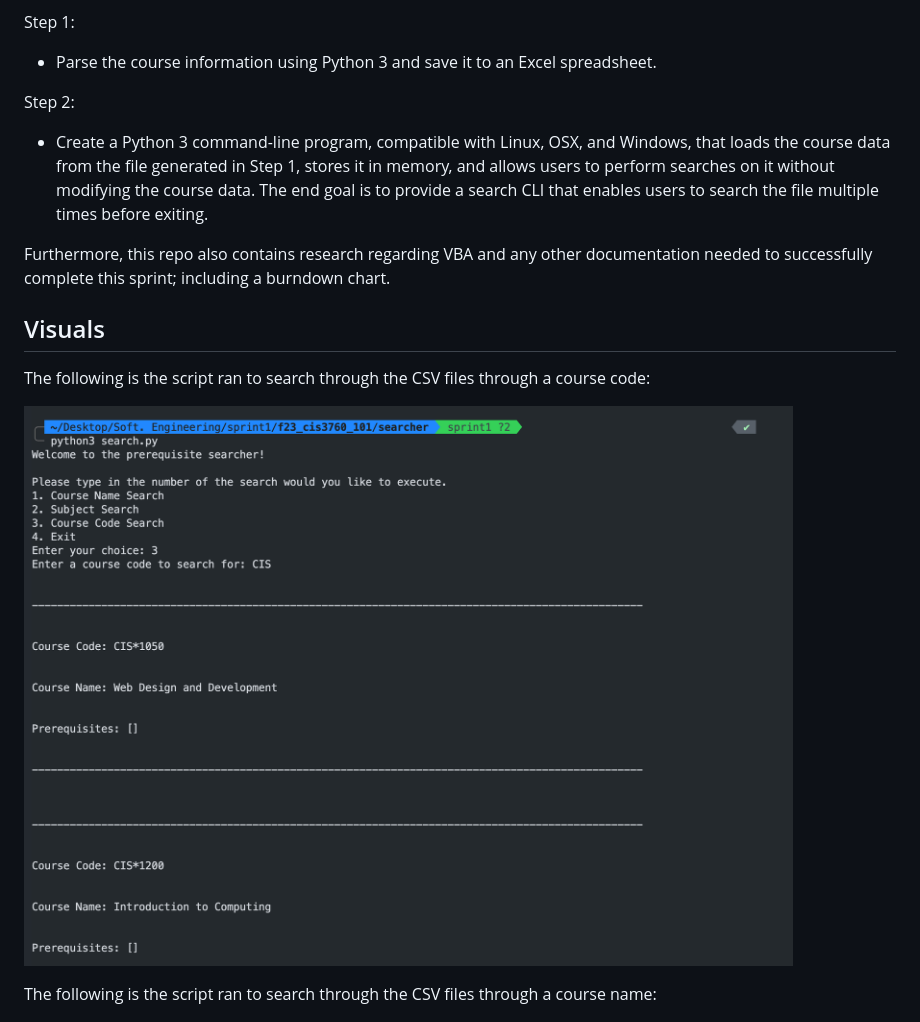
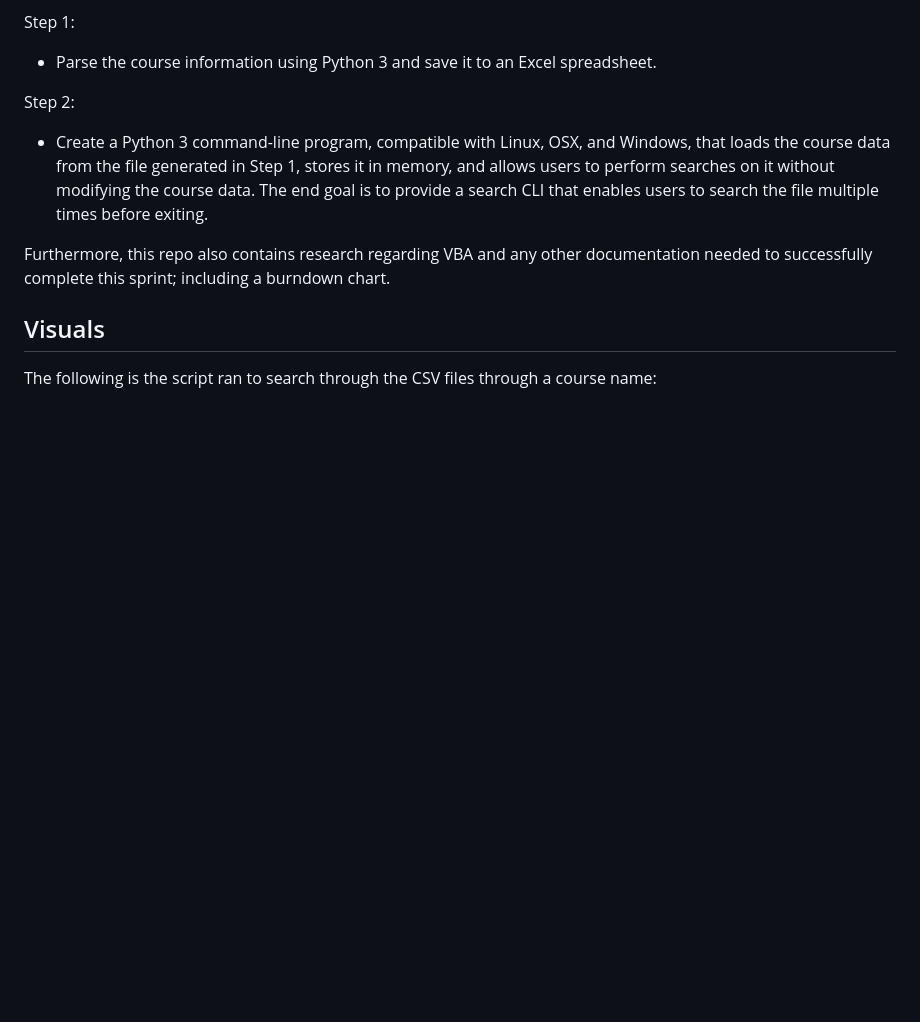
Before and after one commit to ekozat/courses_select_manager, a Markdown page: README.md, the part around the change. Drawn GitHub-style; blank space fills up the shorter version.

```diff
--- a/README.md
+++ b/README.md
@@ -34,11 +34,6 @@ Step 2:
 Furthermore, this repo also contains research regarding VBA and any other documentation needed to successfully complete this sprint; including a burndown chart.
 
 ## Visuals
-
-The following is the script ran to search through the CSV files through a course code:
-
-![run1](Photos/courseCodeSearch.png)
-
 
 The following is the script ran to search through the CSV files through a course name:
 
```
